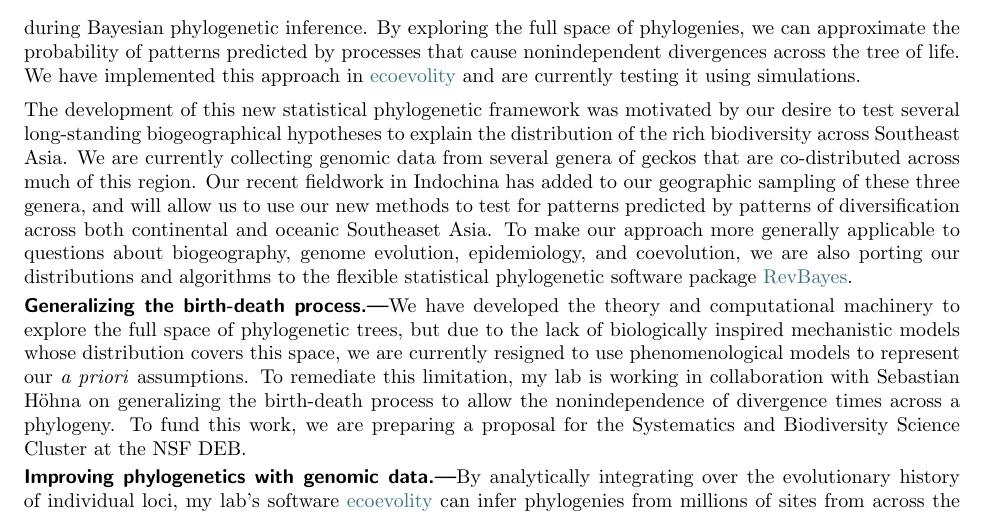
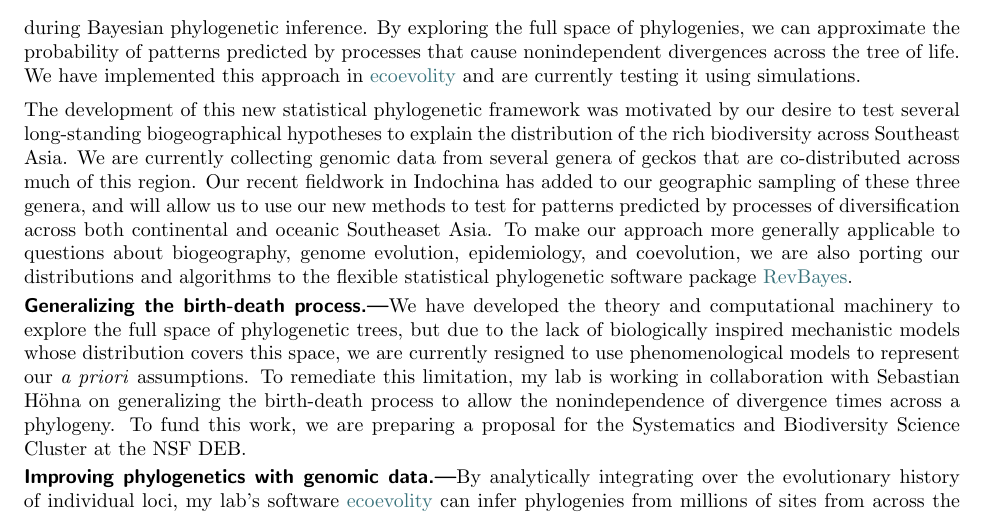
Before and after one commit to joaks1/research-statement-jro, a LaTeX document (research-statement-jro.tex, which reads research-statement-jro-main.tex): part of page 2 of 2, cut so that both start at the same text. Compiled offline with pdfLaTeX.

Commit message:
Finalizing for unm.

```diff
--- a/research-statement-jro-main.tex
+++ b/research-statement-jro-main.tex
@@ -213,7 +213,7 @@ We are currently collecting genomic data from several genera of geckos that are
 co-distributed across much of this region.
 Our recent fieldwork in Indochina has added to our geographic sampling of these
 three genera, and will allow us to use our new methods to test for patterns
-predicted by patterns of diversification across both continental and oceanic
+predicted by processes of diversification across both continental and oceanic
 Southeaset Asia.
 % To use this method to test several long-standing biogeographical
 % hypotheses across Southeast Asia,
```
